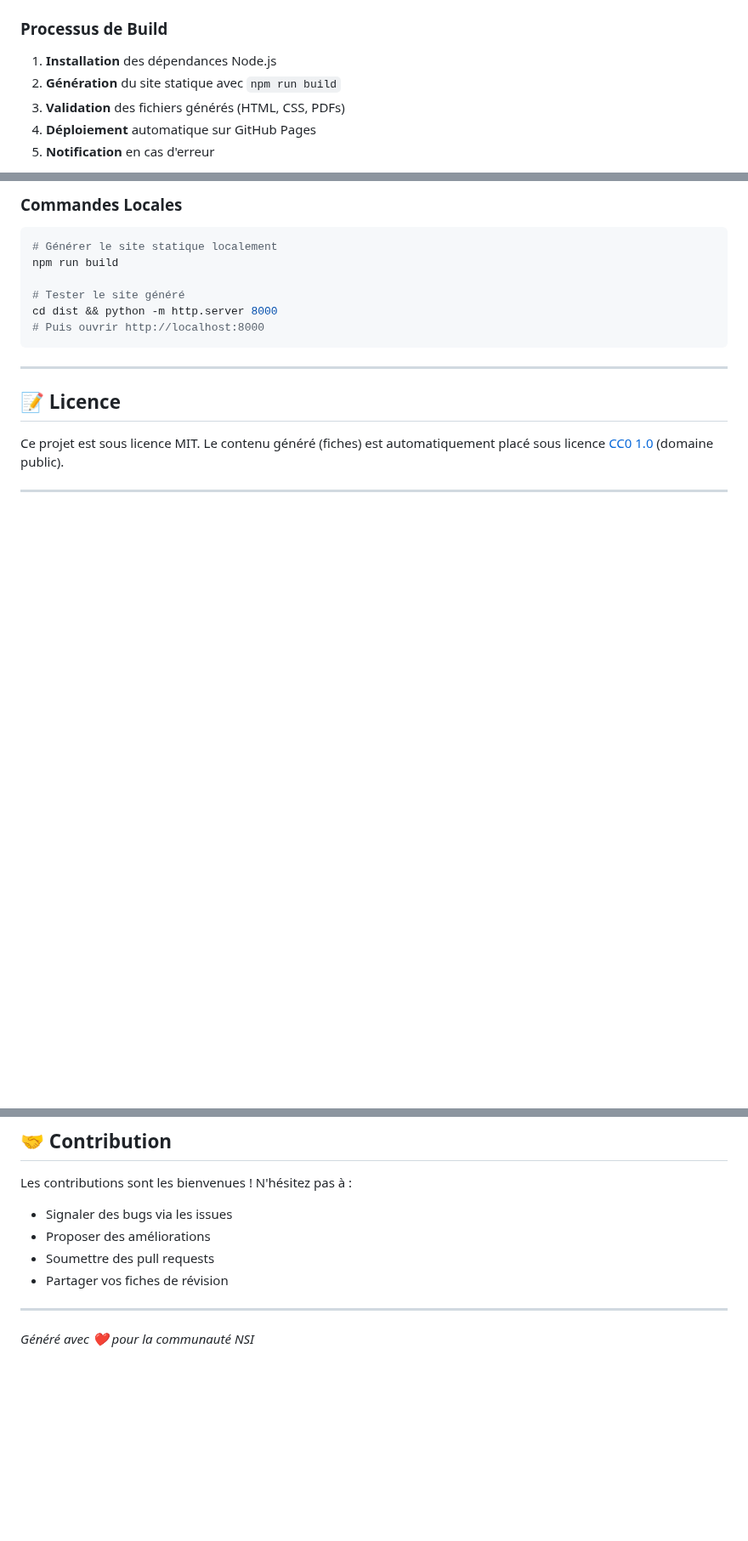
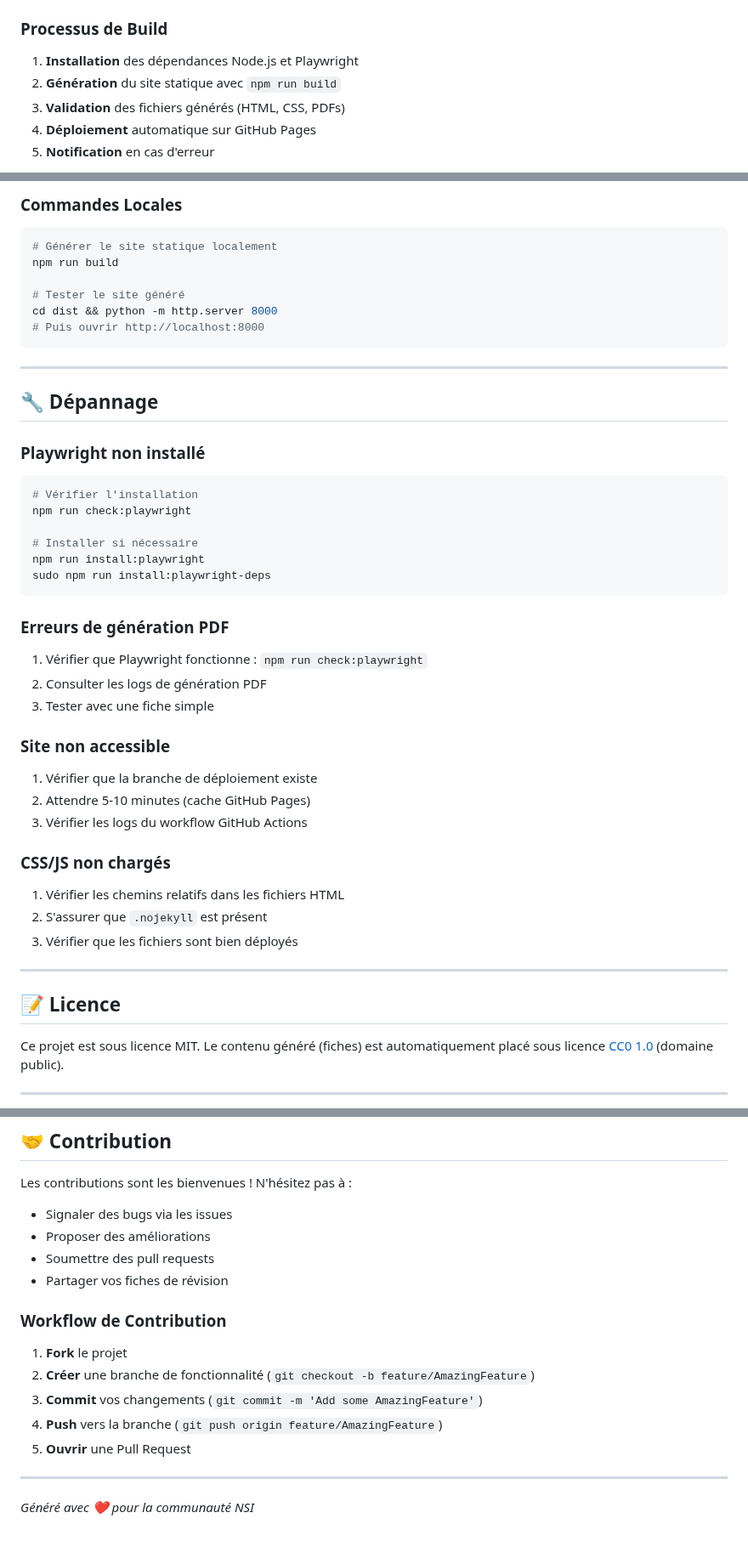
Before and after one commit to babash/FichesNSI, a Markdown page: README.md, 3 parts joined by grey strips. Shown at 85% size. Drawn GitHub-style; blank space fills up the shorter version.

Commit message:
Add Playwright installation scripts and documentation
Co-authored-by: varaw41517 <varaw41517@dpwev.com>

````diff
--- a/README.md
+++ b/README.md
@@ -237,7 +268,7 @@ Le projet utilise GitHub Actions pour un déploiement automatique sur GitHub Pag
 
 ### Processus de Build
 
-1. **Installation** des dépendances Node.js
+1. **Installation** des dépendances Node.js et Playwright
 2. **Génération** du site statique avec `npm run build`
 3. **Validation** des fichiers générés (HTML, CSS, PDFs)
 4. **Déploiement** automatique sur GitHub Pages
@@ -256,6 +287,35 @@ cd dist && python -m http.server 8000
 
 ---
 
+## 🔧 Dépannage
+
+### Playwright non installé
+```bash
+# Vérifier l'installation
+npm run check:playwright
+
+# Installer si nécessaire
+npm run install:playwright
+sudo npm run install:playwright-deps
+```
+
+### Erreurs de génération PDF
+1. Vérifier que Playwright fonctionne : `npm run check:playwright`
+2. Consulter les logs de génération PDF
+3. Tester avec une fiche simple
+
+### Site non accessible
+1. Vérifier que la branche de déploiement existe
+2. Attendre 5-10 minutes (cache GitHub Pages)
+3. Vérifier les logs du workflow GitHub Actions
+
+### CSS/JS non chargés
+1. Vérifier les chemins relatifs dans les fichiers HTML
+2. S'assurer que `.nojekyll` est présent
+3. Vérifier que les fichiers sont bien déployés
+
+---
+
 ## 📝 Licence
 
 Ce projet est sous licence MIT. Le contenu généré (fiches) est automatiquement placé sous licence [CC0 1.0](https://creativecommons.org/publicdomain/zero/1.0/deed.fr) (domaine public).
@@ -270,6 +330,14 @@ Les contributions sont les bienvenues ! N'hésitez pas à :
 - Soumettre des pull requests
 - Partager vos fiches de révision
 
+### Workflow de Contribution
+
+1. **Fork** le projet
+2. **Créer** une branche de fonctionnalité (`git checkout -b feature/AmazingFeature`)
+3. **Commit** vos changements (`git commit -m 'Add some AmazingFeature'`)
+4. **Push** vers la branche (`git push origin feature/AmazingFeature`)
+5. **Ouvrir** une Pull Request
+
 ---
 
 *Généré avec ❤️ pour la communauté NSI*
````
Also changed, not shown: other parts of README.md (+33 -2 lines).
